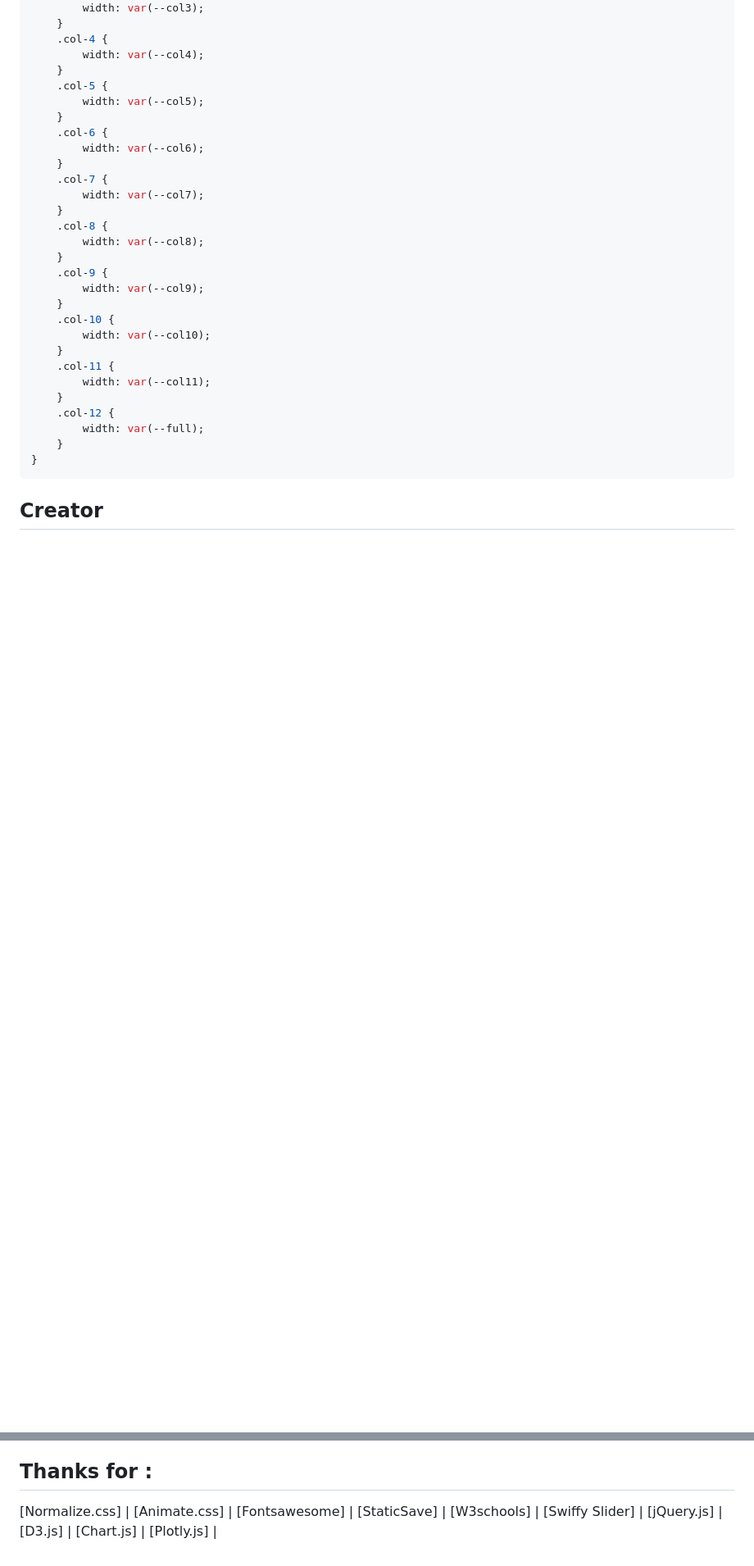
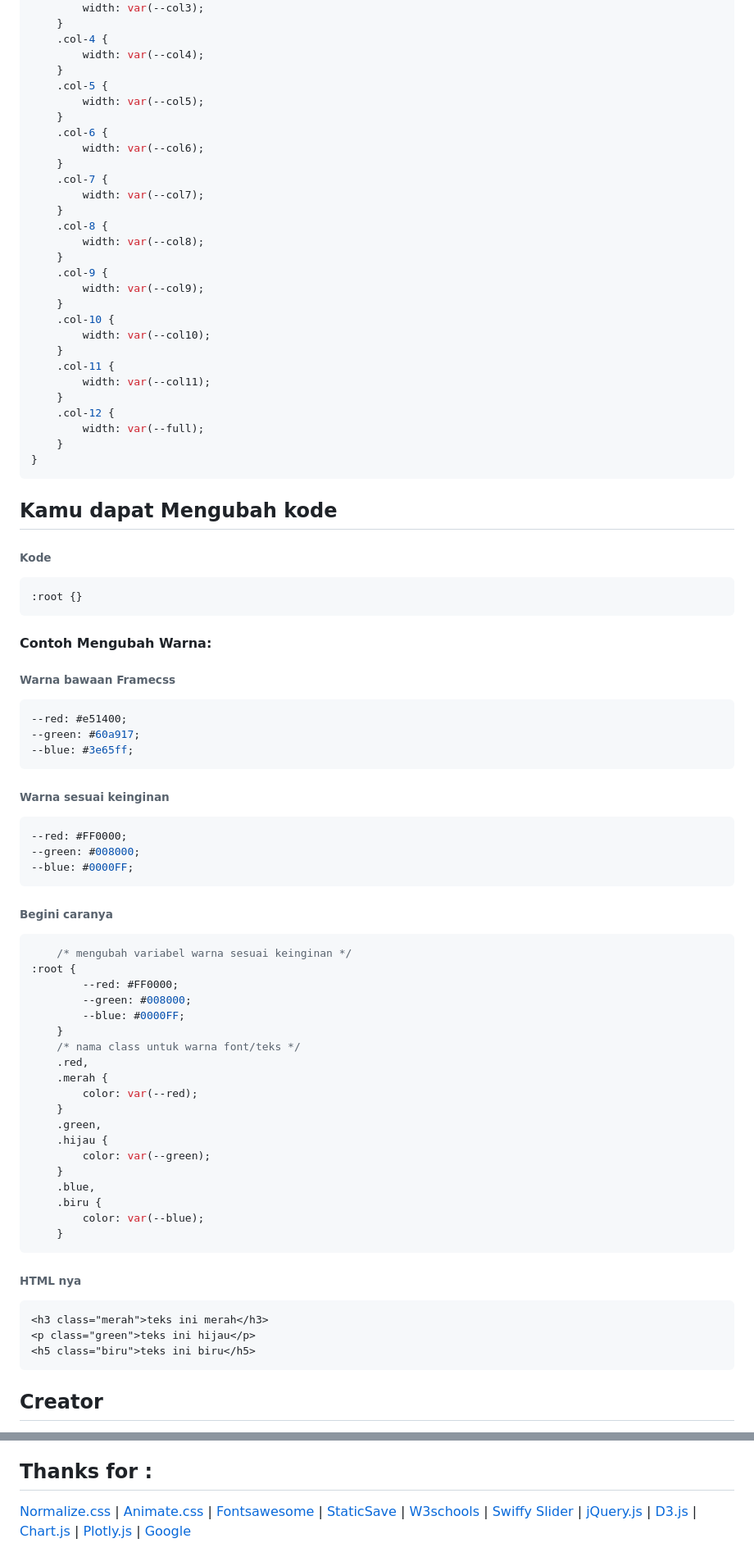
Before and after one commit to nelsenpro/framecss, a Markdown page: README.md, 2 parts joined by grey strips. Shown at 82% size. Rendered like a GitHub page; blank space fills up the shorter version.

````diff
--- a/README.md
+++ b/README.md
@@ -178,4 +179,51 @@ diatas 767px : class="col-1"
     }
 }
 ```
+## Kamu dapat Mengubah kode
+###### Kode
+```css
+:root {}
+```
+#### Contoh Mengubah Warna:
+###### Warna bawaan Framecss
+```css
+--red: #e51400;
+--green: #60a917;
+--blue: #3e65ff;
+```
+###### Warna sesuai keinginan
+```css
+--red: #FF0000;
+--green: #008000;
+--blue: #0000FF;
+```
+###### Begini caranya
+```css
+    /* mengubah variabel warna sesuai keinginan */
+:root {
+        --red: #FF0000;
+        --green: #008000;
+        --blue: #0000FF;
+    }
+    /* nama class untuk warna font/teks */
+    .red,
+    .merah {
+        color: var(--red);
+    }
+    .green,
+    .hijau {
+        color: var(--green);
+    }
+    .blue,
+    .biru {
+        color: var(--blue);
+    }
+```
+###### HTML nya
+```html
+<h3 class="merah">teks ini merah</h3>
+<p class="green">teks ini hijau</p>
+<h5 class="biru">teks ini biru</h5>
+```
+
 ## Creator
@@ -183,2 +231,2 @@ diatas 767px : class="col-1"
 ## Thanks for :
-[Normalize.css] | [Animate.css] | [Fontsawesome] | [StaticSave] | [W3schools] | [Swiffy Slider] | [jQuery.js] | [D3.js] | [Chart.js] | [Plotly.js] |
+[Normalize.css]() | [Animate.css]() | [Fontsawesome]() | [StaticSave]() | [W3schools]() | [Swiffy Slider]() | [jQuery.js]() | [D3.js]() | [Chart.js]() | [Plotly.js]() | [Google]()
````
Also changed, not shown: other parts of README.md (+2 -1 lines).
